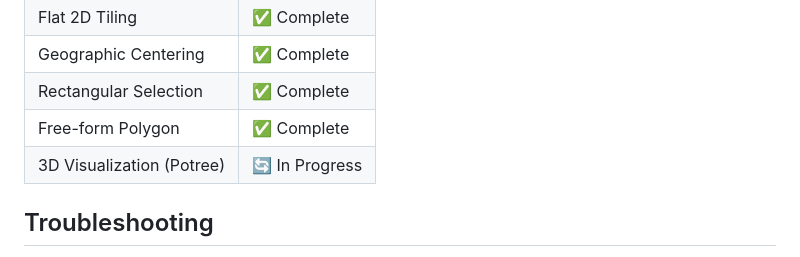
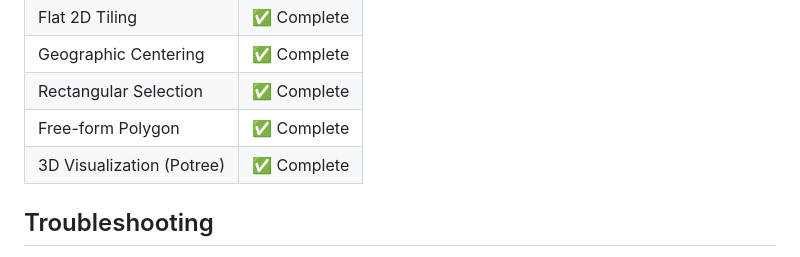
Before and after one commit to AbdelbakiJeddi/Lidar_Data_Manager, a Markdown page: README.md, the part around the change. Drawn GitHub-style.

```diff
--- a/README.md
+++ b/README.md
@@ -111,7 +111,7 @@ curl "http://localhost:8000/lidar/datasets/{id}/info"
 | Geographic Centering | ✅ Complete |
 | Rectangular Selection | ✅ Complete |
 | Free-form Polygon | ✅ Complete |
-| 3D Visualization (Potree) | 🔄 In Progress |
+| 3D Visualization (Potree) | ✅ Complete |
 
 ## Troubleshooting
 
```
